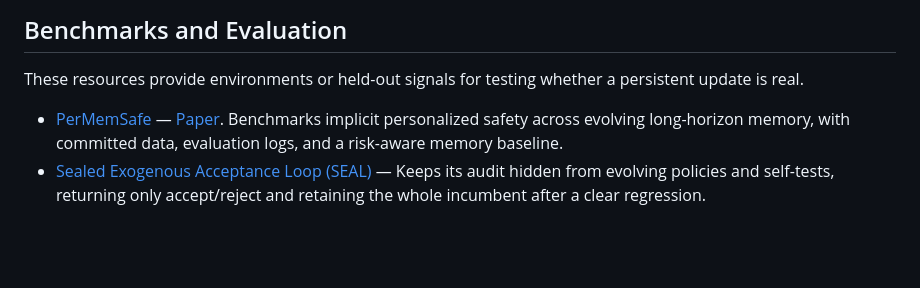
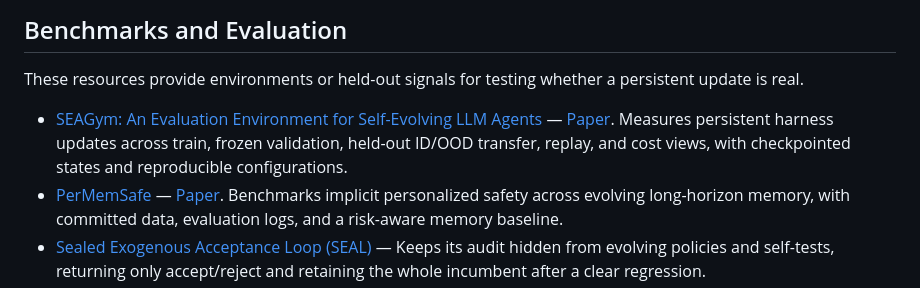
Before and after one commit to YuxingLu613/awesome-agentic-evolution, a Markdown page: README.md, the part around the change. GitHub-like rendering; blank space fills up the shorter version.

Commit message:
Add SEAGym evaluation environment
Indexed SEAGym with its official release repository and paper, documenting frozen validation, held-out transfer, replay, cost views, and released run artifacts.

```diff
--- a/README.md
+++ b/README.md
@@ -308,6 +308,10 @@ agent. Multi-agent execution by itself is not sufficient.
 These resources provide environments or held-out signals for testing whether a
 persistent update is real.
 
+- [SEAGym: An Evaluation Environment for Self-Evolving LLM Agents](https://github.com/antropy-research/SEAGym)
+  — [Paper](https://arxiv.org/abs/2606.17546). Measures persistent harness
+  updates across train, frozen validation, held-out ID/OOD transfer, replay, and
+  cost views, with checkpointed states and reproducible configurations.
 - [PerMemSafe](https://github.com/Greysahy/permemsafe) —
   [Paper](https://aclanthology.org/2026.findings-acl.320/). Benchmarks implicit
   personalized safety across evolving long-horizon memory, with committed data,
```
Also changed, not shown: CHANGELOG.md (+3 -0 lines).
